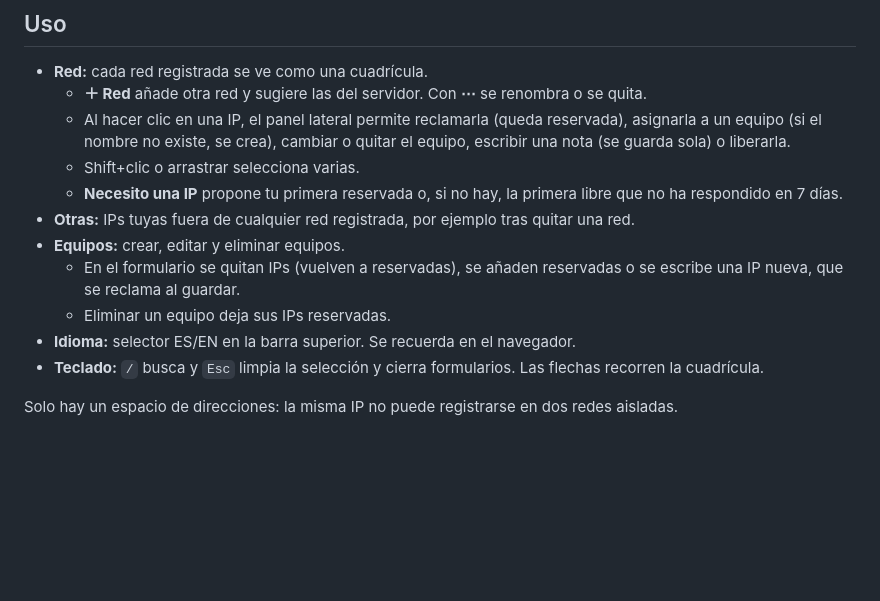
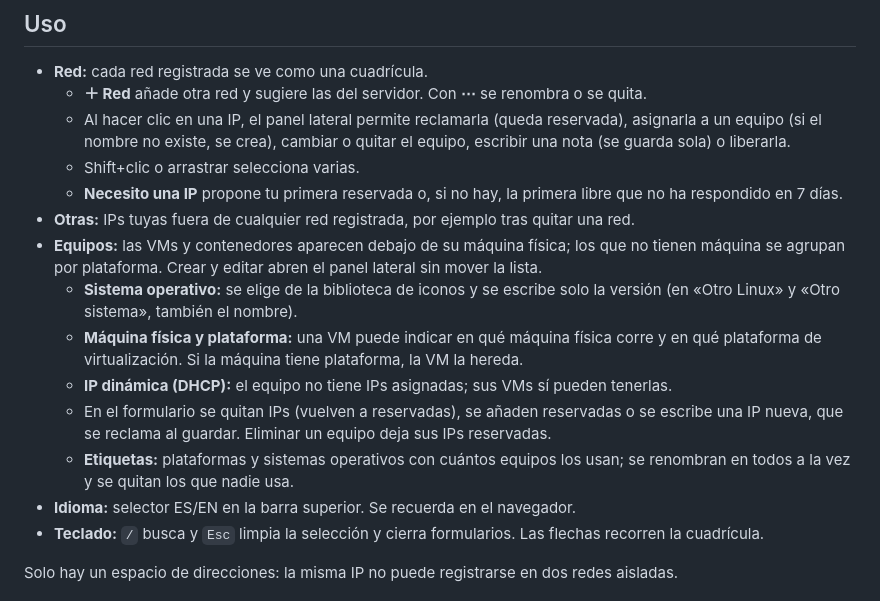
Before and after one commit to solqubit/lanclaim, a Markdown page: docs/OPERACION.md, the part around the change. GitHub-like rendering; blank space fills up the shorter version.

```diff
--- a/docs/OPERACION.md
+++ b/docs/OPERACION.md
@@ -94,9 +94,12 @@ Si la recuperación automática no logra arrancar el servicio:
   - Shift+clic o arrastrar selecciona varias.
   - **Necesito una IP** propone tu primera reservada o, si no hay, la primera libre que no ha respondido en 7 días.
 - **Otras:** IPs tuyas fuera de cualquier red registrada, por ejemplo tras quitar una red.
-- **Equipos:** crear, editar y eliminar equipos.
-  - En el formulario se quitan IPs (vuelven a reservadas), se añaden reservadas o se escribe una IP nueva, que se reclama al guardar.
-  - Eliminar un equipo deja sus IPs reservadas.
+- **Equipos:** las VMs y contenedores aparecen debajo de su máquina física; los que no tienen máquina se agrupan por plataforma. Crear y editar abren el panel lateral sin mover la lista.
+  - **Sistema operativo:** se elige de la biblioteca de iconos y se escribe solo la versión (en «Otro Linux» y «Otro sistema», también el nombre).
+  - **Máquina física y plataforma:** una VM puede indicar en qué máquina física corre y en qué plataforma de virtualización. Si la máquina tiene plataforma, la VM la hereda.
+  - **IP dinámica (DHCP):** el equipo no tiene IPs asignadas; sus VMs sí pueden tenerlas.
+  - En el formulario se quitan IPs (vuelven a reservadas), se añaden reservadas o se escribe una IP nueva, que se reclama al guardar. Eliminar un equipo deja sus IPs reservadas.
+  - **Etiquetas:** plataformas y sistemas operativos con cuántos equipos los usan; se renombran en todos a la vez y se quitan los que nadie usa.
 - **Idioma:** selector ES/EN en la barra superior. Se recuerda en el navegador.
 - **Teclado:** `/` busca y `Esc` limpia la selección y cierra formularios. Las flechas recorren la cuadrícula.
 
```
Also changed, not shown: README.md (+37 -20 lines), docs/MODELO.md (+1 -1 lines), docs/screenshots/equipos.png (added), docs/screenshots/red.png (added), 1 other file.
